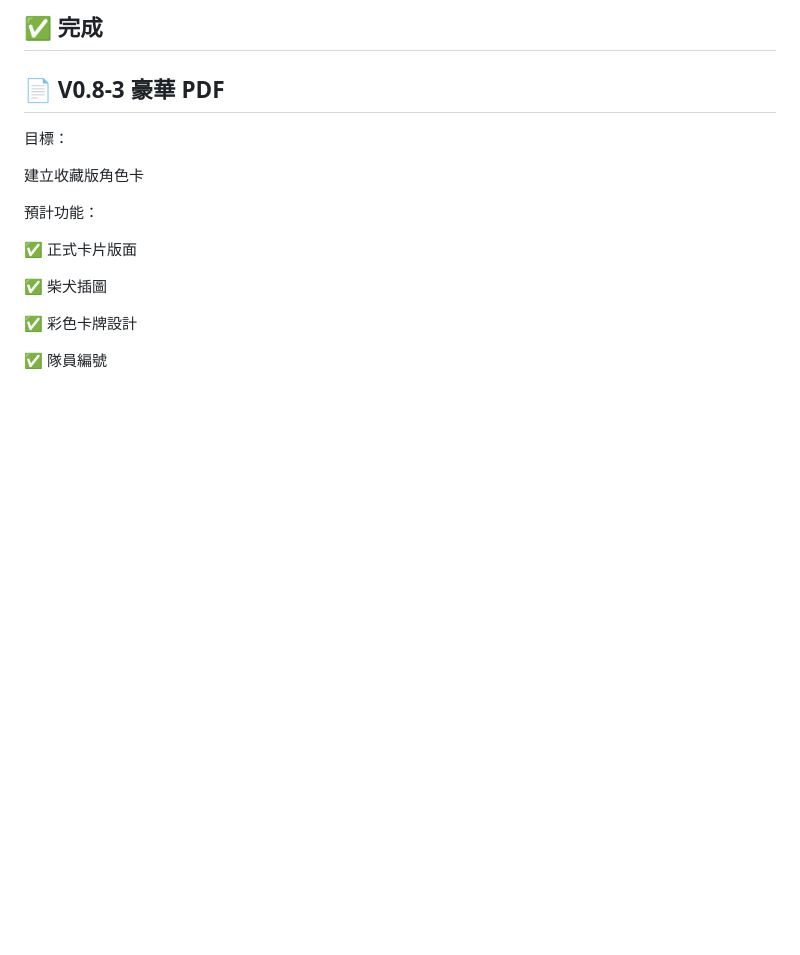
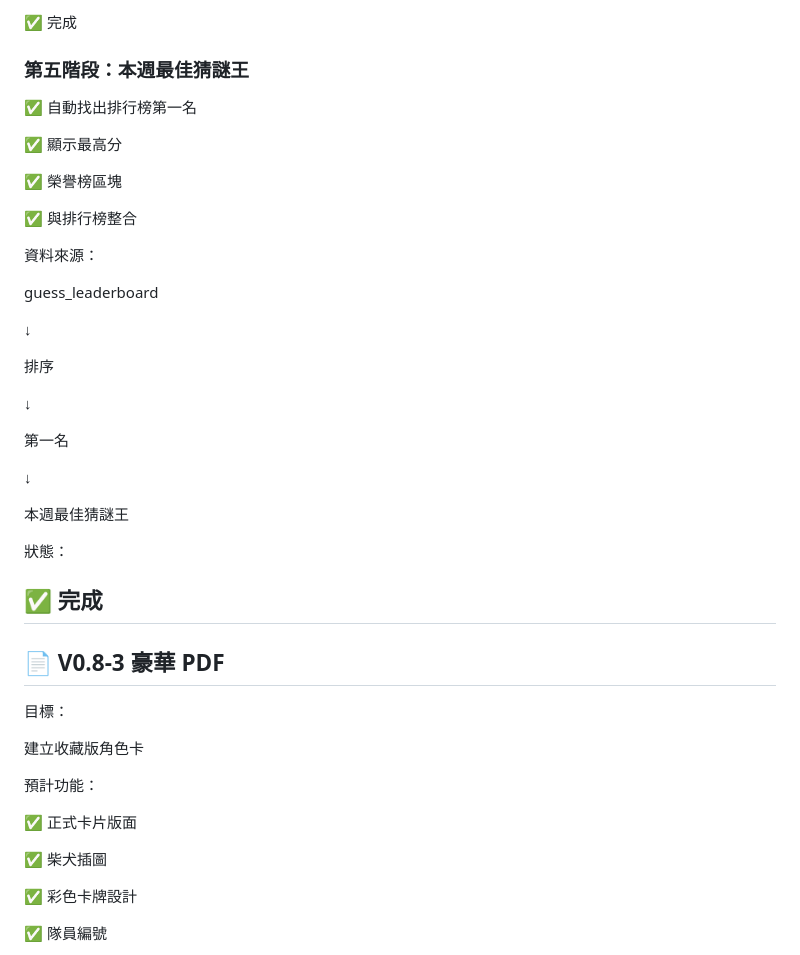
Before and after one commit to oysteromelet-eng/shiba-onboarding, a Markdown page: PROJECT_STATUS.md, the part around the change. GitHub-like rendering; blank space fills up the shorter version.

Commit message:
Update PROJECT_STATUS.md with phase five details
Added status updates for the fifth phase of the project, including leaderboard integration and honor board.

```diff
--- a/PROJECT_STATUS.md
+++ b/PROJECT_STATUS.md
@@ -470,6 +470,36 @@ loadGuessLeaderboard()
 狀態：
 
 ✅ 完成
+
+### 第五階段：本週最佳猜謎王
+
+✅ 自動找出排行榜第一名
+
+✅ 顯示最高分
+
+✅ 榮譽榜區塊
+
+✅ 與排行榜整合
+
+資料來源：
+
+guess_leaderboard
+
+↓
+
+排序
+
+↓
+
+第一名
+
+↓
+
+本週最佳猜謎王
+
+狀態：
+
+✅ 完成
 ---
 
 ## 📄 V0.8-3 豪華 PDF
```
